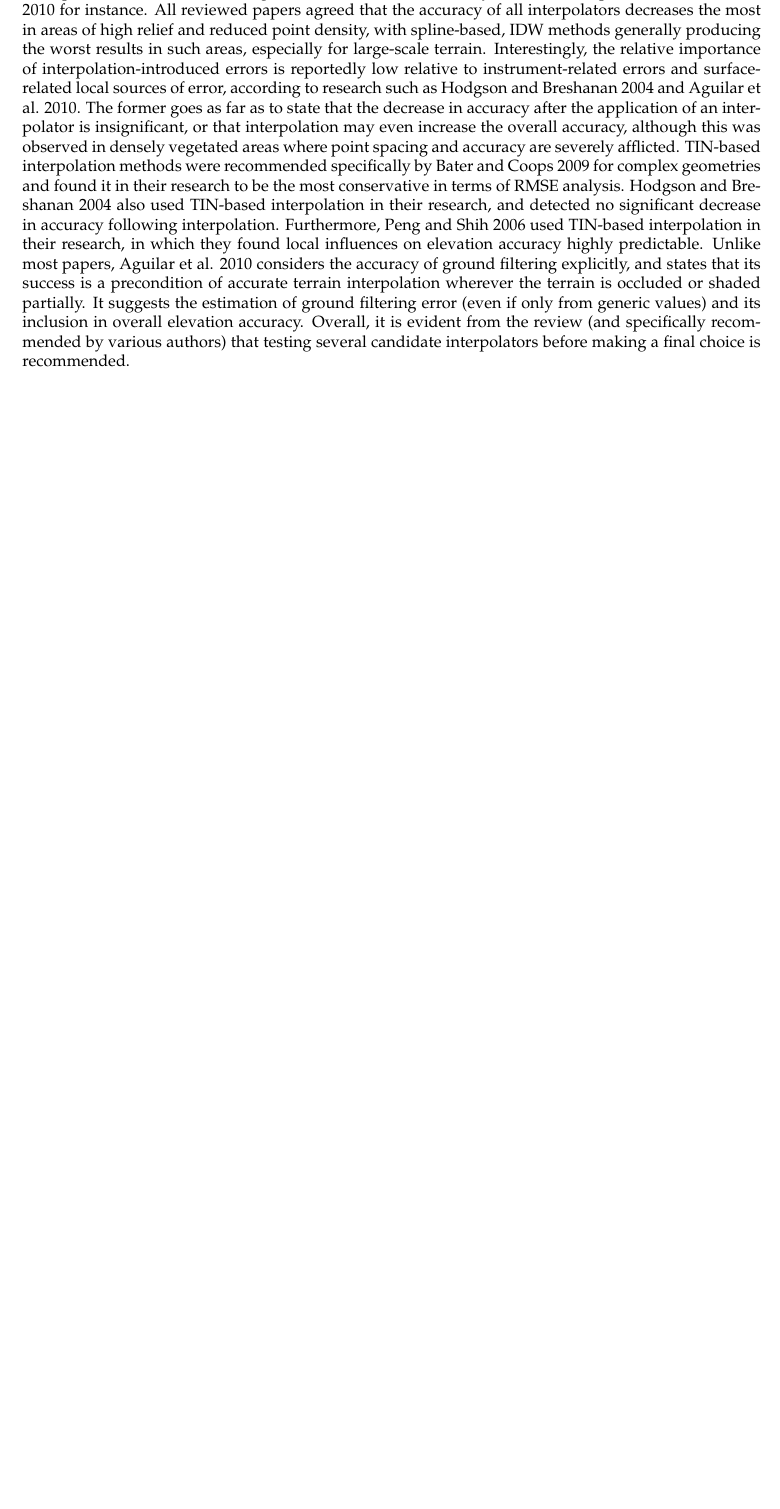
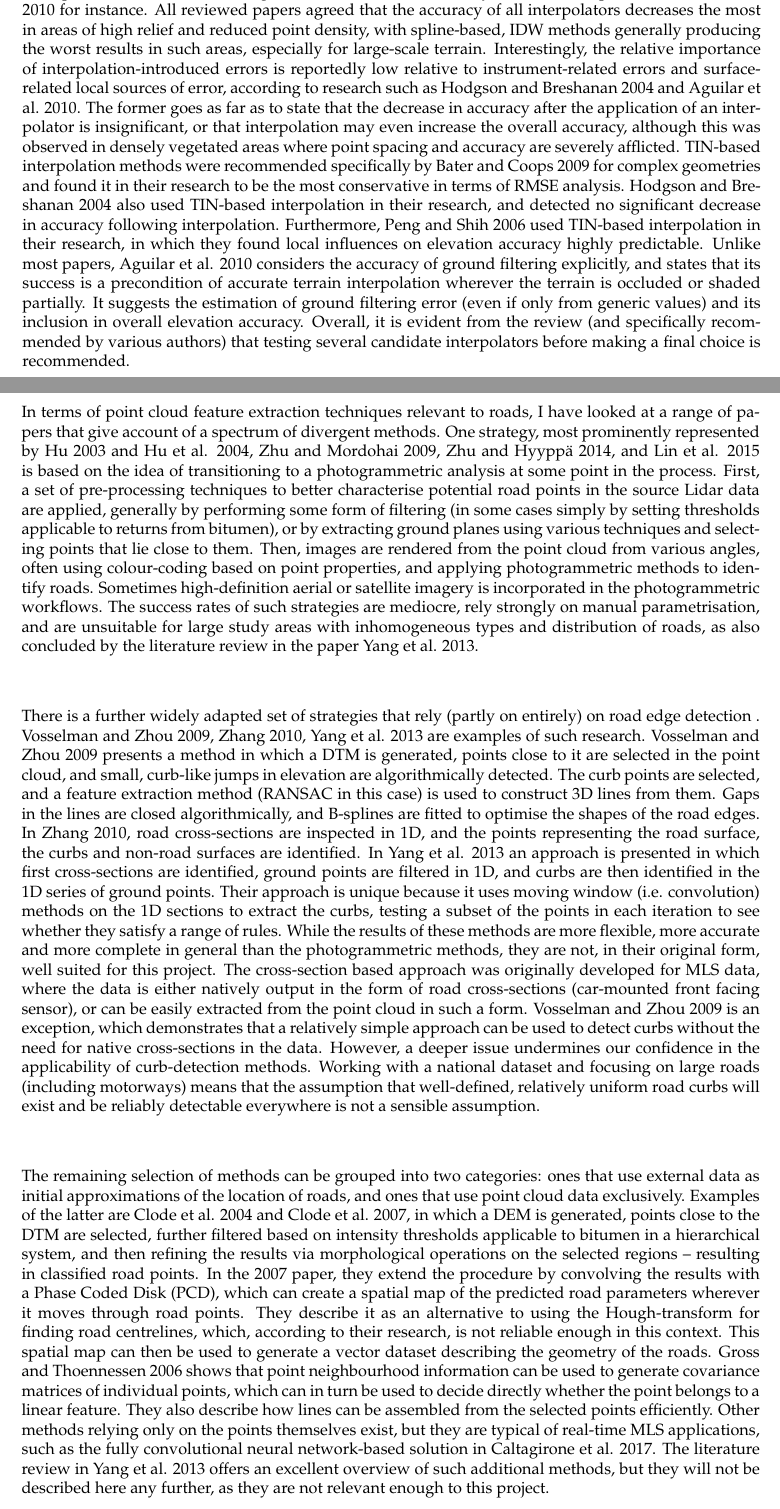
Before and after one commit to kriskenesei/geo2020-tex, a LaTeX thesis (p2/thesis_proposal.tex, which reads p2/chapters/relatedwork.tex): part of page 10 of 21 before the commit and two parts of pages 10 and 11 of 21 after it, the two joined at a grey line, cut so that both start at the same text, the shorter picture padded with empty space. Compiled offline with pdfLaTeX.

Commit message:
Update on Overleaf.

```diff
--- a/p2/chapters/relatedwork.tex
+++ b/p2/chapters/relatedwork.tex
@@ -14,6 +14,13 @@ The point is made in several of these papers that because of the logarithmic cor
 The topic of the influence of DEM interpolators (specifically, DTM interpolators) on accuracy has also been widely studied. There exist various types of approaches, such as deriving exact error propagation formulae from the mathematical descriptions of certain interpolators, as well as the more popular approaches based on simply performing the interpolation and checking its accuracy post-application via split-sample, cross-validation or jack-knife methods. As an example of the theoretical approach, Aguilar et al. 2010 propagates errors mathematically through the IDW interpolator to obtain a specific expression. Among other things, such a formula depends on the sensing accuracy, the local factors of accuracy (e.g. slope), the gridding resolution, as well as a mathematical expression derived from the interpolator’s formal definition. As that paper shows, it is possible to simplify the process by performing Monte Carlo simulations on the mathematical definition of the interpolator rather than to derive the formula directly. Kraus et al. 2006 also apply a similar, theoretical method to analyse errors propagating through the moving Maximum Likelihood Estimator (MLE). Post-application statistical evaluation was performed by for instance Peng and Shih 2006 (jack-knife, using surveyed reference points), and Guo et al. 2010 (ten-fold cross-validation). Notably, Smith et al. 2005 used all three approaches (split-sample, cross-validation, and jack-knife) for a wide range of interpolators in an urban setting.
 Firstly, many of these papers examined the influence of gridded DTM resolution on accuracy. Chow and Hodgson 2009 examined via regression techniques (on IDW interpolation) how it is correlated with point density and found that linear to logarithmic correlations exist. Guo et al. 2010 argues that for most interpolators, the overall trend is linear between accuracy and resolution, up to the scale of the Lidar point density. They also found that differences in accuracy between interpolators were most prominent at the finest resolution. Bater and Coops 2009 found that the local influence on accuracy of slope and point density are mostly invariant relative to DTM resolution. In terms of the accuracy ranking of interpolators, there is a clear consensus that no such ranking exists that is independent of the size and type of the study area, and the purpose of the interpolation. For instance, the accuracy of piecewise spline-based, quintic-type, kriging and ANUDEM methods were found lacking in the context of their insensitivity to small, sudden changes (such as natural faults in the terrain and anthropogenic modifications thereof) while they were proven to work well for large-scale terrain, as described by Bater and Coops 2009 and Guo et al. 2010 for instance. All reviewed papers agreed that the accuracy of all interpolators decreases the most in areas of high relief and reduced point density, with spline-based, IDW methods generally producing the worst results in such areas, especially for large-scale terrain. Interestingly, the relative importance of interpolation-introduced errors is reportedly low relative to instrument-related errors and surface-related local sources of error, according to research such as Hodgson and Breshanan 2004 and Aguilar et al. 2010. The former goes as far as to state that the decrease in accuracy after the application of an interpolator is insignificant, or that interpolation may even increase the overall accuracy, although this was observed in densely vegetated areas where point spacing and accuracy are severely afflicted. TIN-based interpolation methods were recommended specifically by Bater and Coops 2009 for complex geometries and found it in their research to be the most conservative in terms of RMSE analysis. Hodgson and Breshanan 2004 also used TIN-based interpolation in their research, and detected no significant decrease in accuracy following interpolation. Furthermore, Peng and Shih 2006 used TIN-based interpolation in their research, in which they found local influences on elevation accuracy highly predictable. Unlike most papers, Aguilar et al. 2010 considers the accuracy of ground filtering explicitly, and states that its success is a precondition of accurate terrain interpolation wherever the terrain is occluded or shaded partially. It suggests the estimation of ground filtering error (even if only from generic values) and its inclusion in overall elevation accuracy. Overall, it is evident from the review (and specifically recommended by various authors) that testing several candidate interpolators before making a final choice is recommended.
 
+In terms of point cloud feature extraction techniques relevant to roads, I have looked at a range of papers that give account of a spectrum of divergent methods. One strategy, most prominently represented by Hu 2003 and Hu et al. 2004, Zhu and Mordohai 2009, Zhu and Hyyppä 2014, and Lin et al. 2015 is based on the idea of transitioning to a photogrammetric analysis at some point in the process. First, a set of pre-processing techniques to better characterise potential road points in the source Lidar data are applied, generally by performing some form of filtering (in some cases simply by setting thresholds applicable to returns from bitumen), or by extracting ground planes using various techniques and selecting points that lie close to them. Then, images are rendered from the point cloud from various angles, often using colour-coding based on point properties, and applying photogrammetric methods to identify roads. Sometimes high-definition aerial or satellite imagery is incorporated in the photogrammetric workflows. The success rates of such strategies are mediocre, rely strongly on manual parametrisation, and are unsuitable for large study areas with inhomogeneous types and distribution of roads, as also concluded by the literature review in the paper Yang et al. 2013.
+
+There is a further widely adapted set of strategies that rely (partly on entirely) on road edge detection . Vosselman and Zhou 2009, Zhang 2010, Yang et al. 2013 are examples of such research. Vosselman and Zhou 2009 presents a method in which a DTM is generated, points close to it are selected in the point cloud, and small, curb-like jumps in elevation are algorithmically detected. The curb points are selected, and a feature extraction method (RANSAC in this case) is used to construct 3D lines from them. Gaps in the lines are closed algorithmically, and B-splines are fitted to optimise the shapes of the road edges. In Zhang 2010, road cross-sections are inspected in 1D, and the points representing the road surface, the curbs and non-road surfaces are identified. In Yang et al. 2013 an approach is presented in which first cross-sections are identified, ground points are filtered in 1D, and curbs are then identified in the 1D series of ground points. Their approach is unique because it uses moving window (i.e. convolution) methods on the 1D sections to extract the curbs, testing a subset of the points in each iteration to see whether they satisfy a range of rules. While the results of these methods are more flexible, more accurate and more complete in general than the photogrammetric methods, they are not, in their original form, well suited for this project. The cross-section based approach was originally developed for MLS data, where the data is either natively output in the form of road cross-sections (car-mounted front facing sensor), or can be easily extracted from the point cloud in such a form. Vosselman and Zhou 2009 is an exception, which demonstrates that a relatively simple approach can be used to detect curbs without the need for native cross-sections in the data. However, a deeper issue undermines our confidence in the applicability of curb-detection methods. Working with a national dataset and focusing on large roads (including motorways) means that the assumption that well-defined, relatively uniform road curbs will exist and be reliably detectable everywhere is not a sensible assumption.
+
+The remaining selection of methods can be grouped into two categories: ones that use external data as initial approximations of the location of roads, and ones that use point cloud data exclusively.  Examples of the latter are Clode et al. 2004 and Clode et al. 2007, in which a DEM is generated, points close to the DTM are selected, further filtered based on intensity thresholds applicable to bitumen in a hierarchical system, and then refining the results via morphological operations on the selected regions – resulting in classified road points. In the 2007 paper, they extend the procedure by convolving the results with a Phase Coded Disk (PCD), which can create a spatial map of the predicted road parameters wherever it moves through road points. They describe it as an alternative to using the Hough-transform for finding road centrelines, which, according to their research, is not reliable enough in this context. This spatial map can then be used to generate a vector dataset describing the geometry of the roads. Gross and Thoennessen 2006 shows that point neighbourhood information can be used to generate covariance matrices of individual points, which can in turn be used to decide directly whether the point belongs to a linear feature. They also describe how lines can be assembled from the selected points efficiently. Other methods relying only on the points themselves exist, but they are typical of real-time MLS applications, such as the fully convolutional neural network-based solution in Caltagirone et al. 2017. The literature review in Yang et al. 2013 offers an excellent overview of such additional methods, but they will not be described here any further, as they are not relevant enough to this project.
+
+
 \section*{Accuracy description of Lidar sensing and Lidar-based DEM-generation}
 
 Furthermore, our second area of interest is feature extraction because our intention is to not only systematically query the DEM for elevations around the NWB road centrelines, but to take into account only road points around them, with as best a level of completeness as possiblethe entire road surface as represented by the point cloud. This requires one to identify, or at least approximate the representation of the roadelevation points inside the point cloudroad. It is worth noting that our
```
